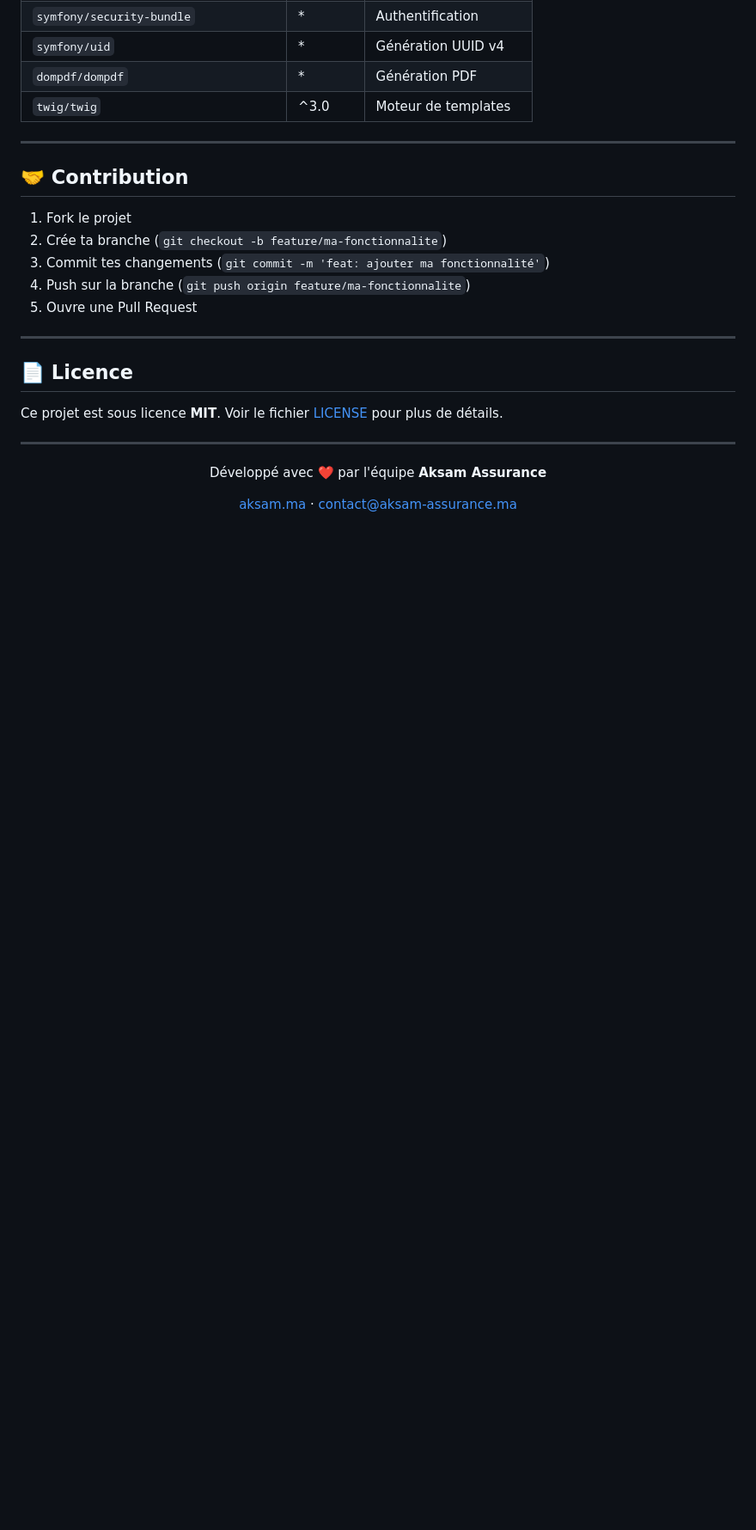
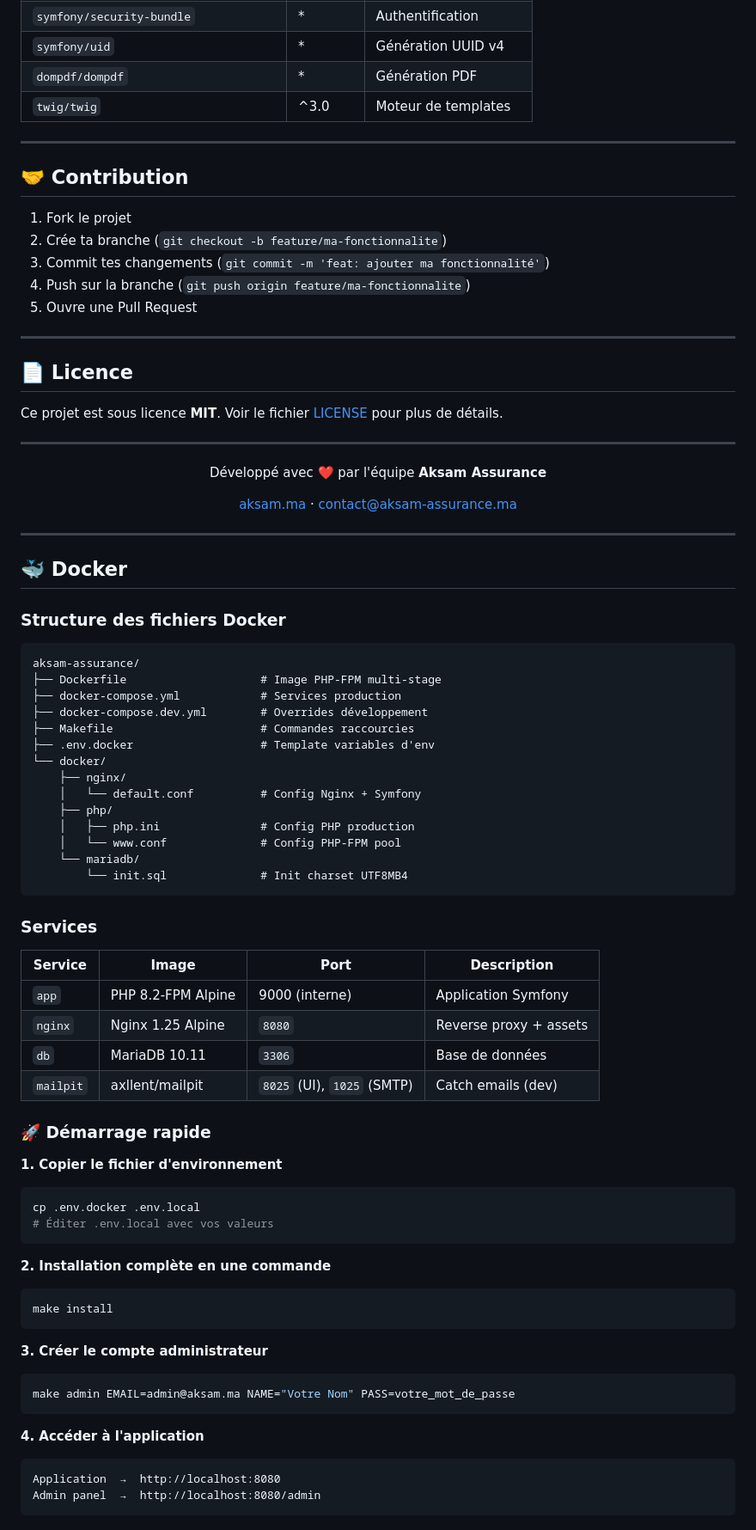
Before and after one commit to h9h1/assurance_devis, a Markdown page: README.md, the part around one of its changes. Shown at 86% size. Rendered like a GitHub page; blank space fills up the shorter version.

````diff
--- a/README.md
+++ b/README.md
@@ -390,3 +390,60 @@ Développé avec ❤️ par l'équipe **Aksam Assurance**
 [aksam.ma](https://aksam.ma) · [contact@aksam-assurance.ma](mailto:contact@aksam-assurance.ma)
 
 </div>
+
+---
+
+## 🐳 Docker
+
+### Structure des fichiers Docker
+
+```
+aksam-assurance/
+├── Dockerfile                    # Image PHP-FPM multi-stage
+├── docker-compose.yml            # Services production
+├── docker-compose.dev.yml        # Overrides développement
+├── Makefile                      # Commandes raccourcies
+├── .env.docker                   # Template variables d'env
+└── docker/
+    ├── nginx/
+    │   └── default.conf          # Config Nginx + Symfony
+    ├── php/
+    │   ├── php.ini               # Config PHP production
+    │   └── www.conf              # Config PHP-FPM pool
+    └── mariadb/
+        └── init.sql              # Init charset UTF8MB4
+```
+
+### Services
+
+| Service | Image | Port | Description |
+|---|---|---|---|
+| `app` | PHP 8.2-FPM Alpine | 9000 (interne) | Application Symfony |
+| `nginx` | Nginx 1.25 Alpine | `8080` | Reverse proxy + assets |
+| `db` | MariaDB 10.11 | `3306` | Base de données |
+| `mailpit` | axllent/mailpit | `8025` (UI), `1025` (SMTP) | Catch emails (dev) |
+
+### 🚀 Démarrage rapide
+
+**1. Copier le fichier d'environnement**
+```bash
+cp .env.docker .env.local
+# Éditer .env.local avec vos valeurs
+```
+
+**2. Installation complète en une commande**
+```bash
+make install
+```
+
+**3. Créer le compte administrateur**
+```bash
+make admin EMAIL=admin@aksam.ma NAME="Votre Nom" PASS=votre_mot_de_passe
+```
+
+**4. Accéder à l'application**
+```
+Application  →  http://localhost:8080
+Admin panel  →  http://localhost:8080/admin
+```
+
````
Also changed, not shown: other parts of README.md (+47 -0 lines).
